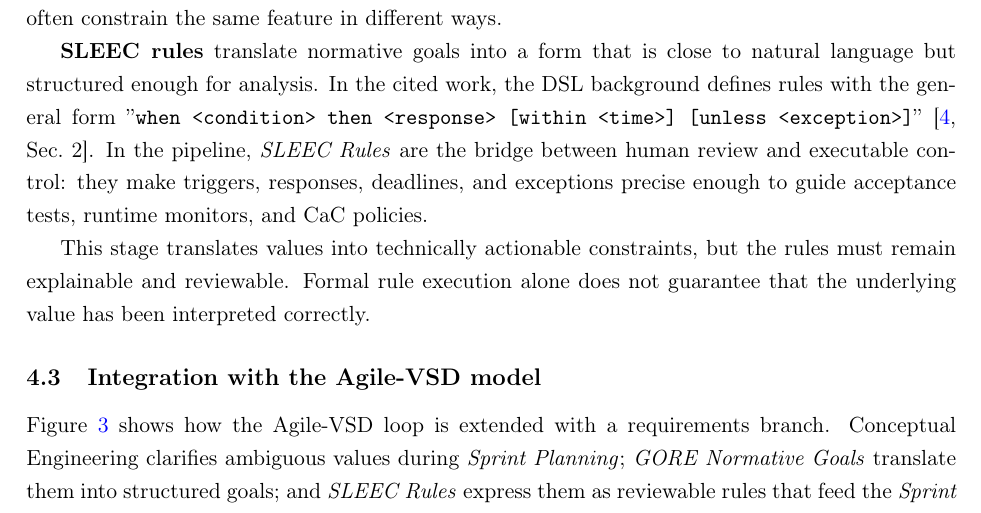
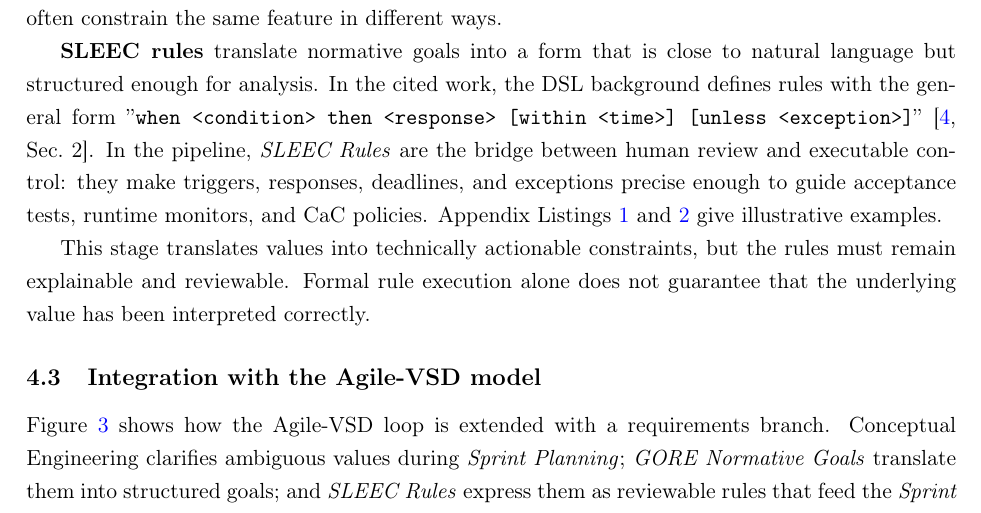
Before and after one commit to GianlucaPanzani/Ethics-and-Legality-Integration-into-the-Agile-Software-Development-Pipeline, a LaTeX document (report/report.tex): part of page 6 of 13, cut so that both start at the same text. Compiled offline with pdfLaTeX.

Commit message:
appendix added

```diff
--- a/report/report.tex
+++ b/report/report.tex
@@ -174,7 +174,7 @@ The next expansion of the model moves from value analysis to requirements engine
 
 A GORE model distinguishes normative goals, functional goals, adaptation goals, obstacles, and trade-offs, which then guide the formulation of SLEEC rules \cite[Sec.~3]{silva_gore_sleec}. This distinction is useful because ethical and legal concerns rarely appear alone: privacy, safety, usability, and accountability often constrain the same feature in different ways.
 
-\textbf{SLEEC rules} translate normative goals into a form that is close to natural language but structured enough for analysis. In the cited work, the DSL background defines rules with the general form ''\texttt{when <condition> then <response> [within <time>] [unless <exception>]}'' \cite[Sec.~2]{silva_gore_sleec}. In the pipeline, \textit{SLEEC Rules} are the bridge between human review and executable control: they make triggers, responses, deadlines, and exceptions precise enough to guide acceptance tests, runtime monitors, and CaC policies.
+\textbf{SLEEC rules} translate normative goals into a form that is close to natural language but structured enough for analysis. In the cited work, the DSL background defines rules with the general form ''\texttt{when <condition> then <response> [within <time>] [unless <exception>]}'' \cite[Sec.~2]{silva_gore_sleec}. In the pipeline, \textit{SLEEC Rules} are the bridge between human review and executable control: they make triggers, responses, deadlines, and exceptions precise enough to guide acceptance tests, runtime monitors, and CaC policies. Appendix Listings~\ref{lst:sleec-erasure} and~\ref{lst:sleec-human-review} give illustrative examples.
 
 This stage translates values into technically actionable constraints, but the rules must remain explainable and reviewable. Formal rule execution alone does not guarantee that the underlying value has been interpreted correctly.
 
```
